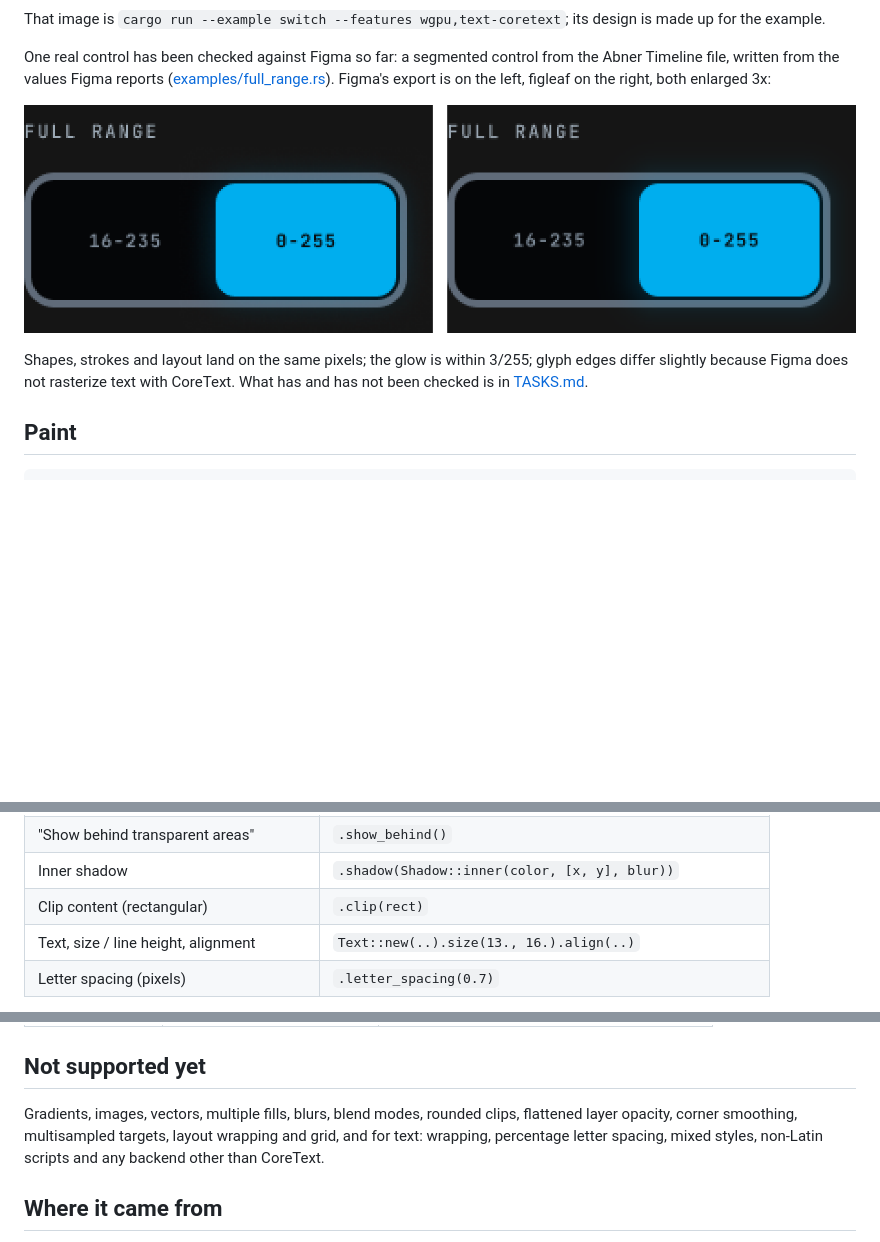
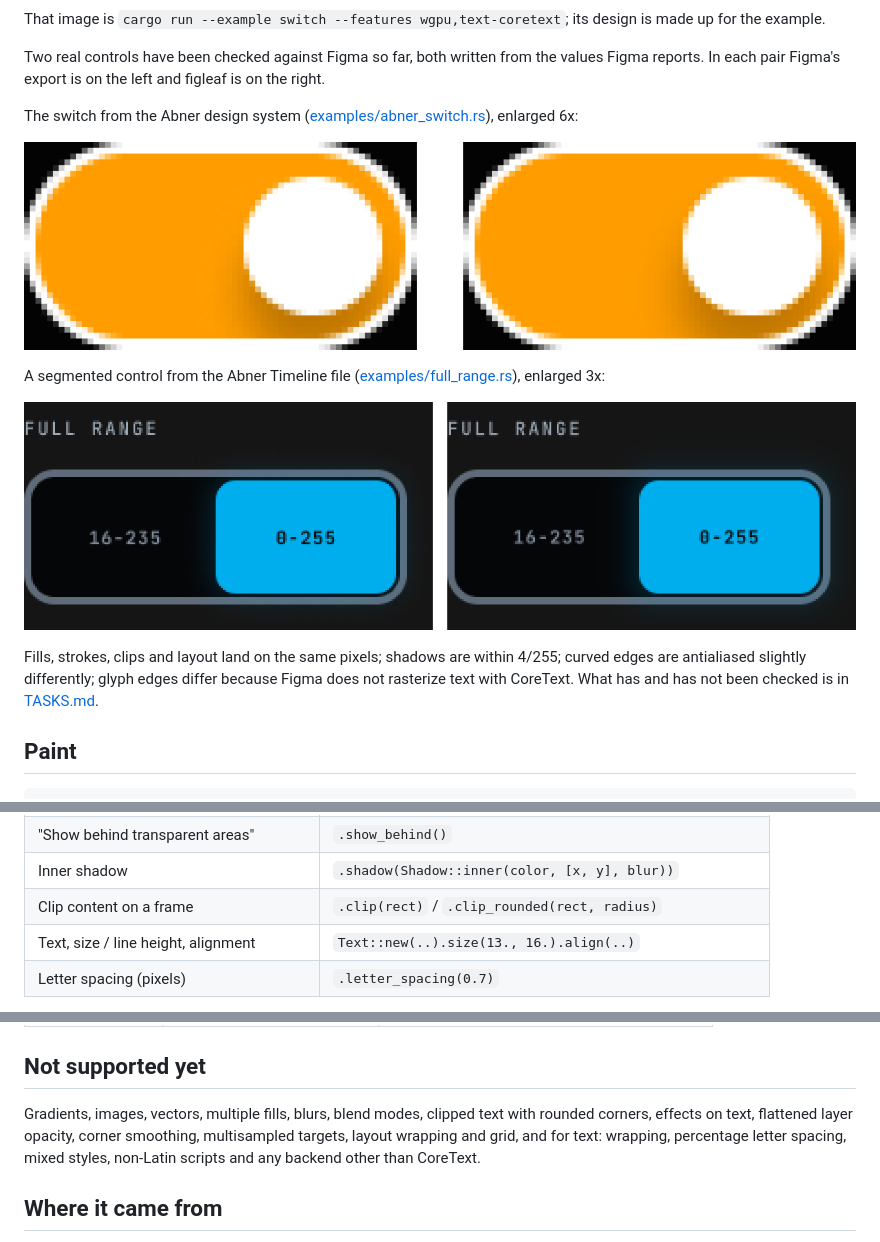
Before and after one commit to monomadic/figleaf, a Markdown page: README.md, 3 parts joined by grey strips. Rendered like a GitHub page; pictures changed too: docs/abner-switch-compare.png (added); blank space fills up the shorter version.

```diff
--- a/README.md
+++ b/README.md
@@ -13,16 +13,24 @@ this go" and "draw it the way Figma would".
 That image is `cargo run --example switch --features wgpu,text-coretext`; its
 design is made up for the example.
 
-One real control has been checked against Figma so far: a segmented control
-from the Abner Timeline file, written from the values Figma reports
-([examples/full_range.rs](examples/full_range.rs)). Figma's export is on the
-left, figleaf on the right, both enlarged 3x:
+Two real controls have been checked against Figma so far, both written from
+the values Figma reports. In each pair Figma's export is on the left and
+figleaf is on the right.
 
-![Figma beside figleaf](docs/full-range-compare.png)
+The switch from the Abner design system ([examples/abner_switch.rs](examples/abner_switch.rs)),
+enlarged 6x:
 
-Shapes, strokes and layout land on the same pixels; the glow is within 3/255;
-glyph edges differ slightly because Figma does not rasterize text with
-CoreText. What has and has not been checked is in [TASKS.md](TASKS.md).
+![Figma beside figleaf: switch](docs/abner-switch-compare.png)
+
+A segmented control from the Abner Timeline file ([examples/full_range.rs](examples/full_range.rs)),
+enlarged 3x:
+
+![Figma beside figleaf: segmented control](docs/full-range-compare.png)
+
+Fills, strokes, clips and layout land on the same pixels; shadows are within
+4/255; curved edges are antialiased slightly differently; glyph edges differ
+because Figma does not rasterize text with CoreText. What has and has not
+been checked is in [TASKS.md](TASKS.md).
 
 ## Paint
 
@@ -51,7 +59,7 @@ canvas.text(Text::new("Sync to grid", Rect::new(56., 4., 120., 16.)).size(13., 1
 | Drop shadow X, Y, blur, spread | `.shadow(Shadow::drop(color, [x, y], blur).spread(s))` |
 | "Show behind transparent areas" | `.show_behind()` |
 | Inner shadow | `.shadow(Shadow::inner(color, [x, y], blur))` |
-| Clip content (rectangular) | `.clip(rect)` |
+| Clip content on a frame | `.clip(rect)` / `.clip_rounded(rect, radius)` |
 | Text, size / line height, alignment | `Text::new(..).size(13., 16.).align(..)` |
 | Letter spacing (pixels) | `.letter_spacing(0.7)` |
 
@@ -106,8 +114,8 @@ CoreText from font bytes you supply; `text::NoText` is for hosts with none.
 
 ## Not supported yet
 
-Gradients, images, vectors, multiple fills, blurs, blend modes, rounded clips,
-flattened layer opacity, corner smoothing, multisampled targets, layout
+Gradients, images, vectors, multiple fills, blurs, blend modes, clipped text
+with rounded corners, effects on text, flattened layer opacity, corner smoothing, multisampled targets, layout
 wrapping and grid, and for text: wrapping, percentage letter spacing, mixed styles,
 non-Latin scripts and any backend other than CoreText.
 
```
Also changed, not shown: TASKS.md (+39 -14 lines), docs/figma/abner-switch-figma@2x.png (added), 8 other files.
